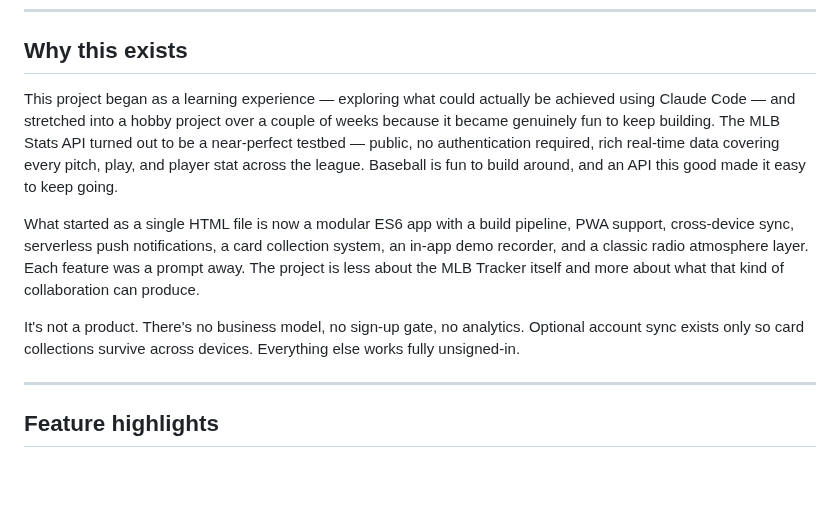
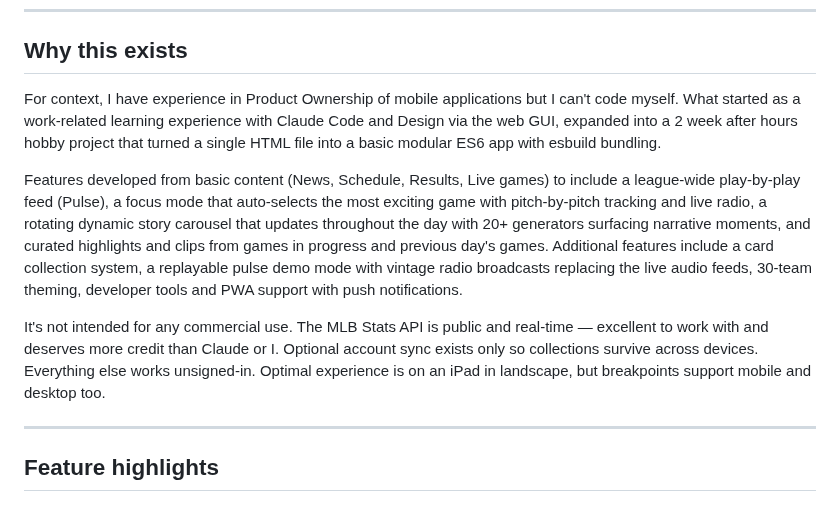
Before and after one commit to q2z87bs2n7-ops/Baseball-App, a Markdown page: README.md, the part around the change. Drawn GitHub-style; blank space fills up the shorter version.

Commit message:
Revise README intro to clarify non-developer perspective and feature evolution
Updated 'Why this exists' section to:
- Lead with product ownership background (no coding experience)
- Emphasize 2-week hobby timeline and straightforward tech stack
- List all major features with clearer descriptions
- Give proper credit to MLB Stats API
- Add practical context (iPad landscape optimal experience)

Changes clarify that this was built by a non-developer using Claude Code
and Design tools via the web GUI, making it more relatable for similar users.

https://claude.ai/code/session_01YHhcS9HLWF7FmBGequ8sZq

```diff
--- a/README.md
+++ b/README.md
@@ -10,11 +10,11 @@ A real-time pitch-by-pitch tracker that auto-focuses on the most exciting MLB ga
 
 ## Why this exists
 
-This project began as a learning experience — exploring what could actually be achieved using Claude Code — and stretched into a hobby project over a couple of weeks because it became genuinely fun to keep building. The MLB Stats API turned out to be a near-perfect testbed — public, no authentication required, rich real-time data covering every pitch, play, and player stat across the league. Baseball is fun to build around, and an API this good made it easy to keep going.
+For context, I have experience in Product Ownership of mobile applications but I can't code myself. What started as a work-related learning experience with Claude Code and Design via the web GUI, expanded into a 2 week after hours hobby project that turned a single HTML file into a basic modular ES6 app with esbuild bundling.
 
-What started as a single HTML file is now a modular ES6 app with a build pipeline, PWA support, cross-device sync, serverless push notifications, a card collection system, an in-app demo recorder, and a classic radio atmosphere layer. Each feature was a prompt away. The project is less about the MLB Tracker itself and more about what that kind of collaboration can produce.
+Features developed from basic content (News, Schedule, Results, Live games) to include a league-wide play-by-play feed (Pulse), a focus mode that auto-selects the most exciting game with pitch-by-pitch tracking and live radio, a rotating dynamic story carousel that updates throughout the day with 20+ generators surfacing narrative moments, and curated highlights and clips from games in progress and previous day's games. Additional features include a card collection system, a replayable pulse demo mode with vintage radio broadcasts replacing the live audio feeds, 30-team theming, developer tools and PWA support with push notifications.
 
-It's not a product. There's no business model, no sign-up gate, no analytics. Optional account sync exists only so card collections survive across devices. Everything else works fully unsigned-in.
+It's not intended for any commercial use. The MLB Stats API is public and real-time — excellent to work with and deserves more credit than Claude or I. Optional account sync exists only so collections survive across devices. Everything else works unsigned-in. Optimal experience is on an iPad in landscape, but breakpoints support mobile and desktop too.
 
 ---
 
```
